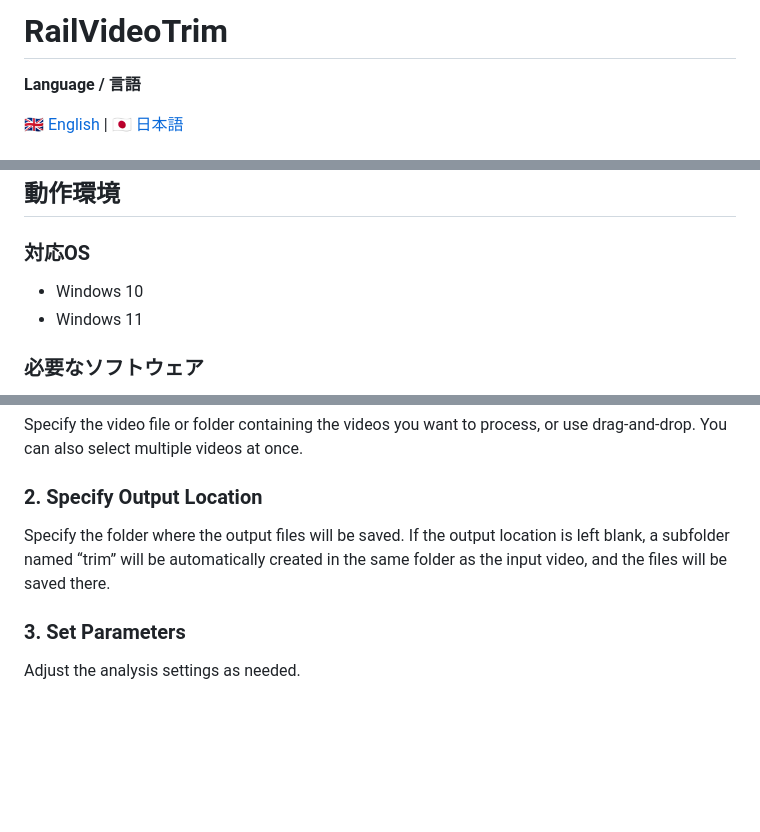
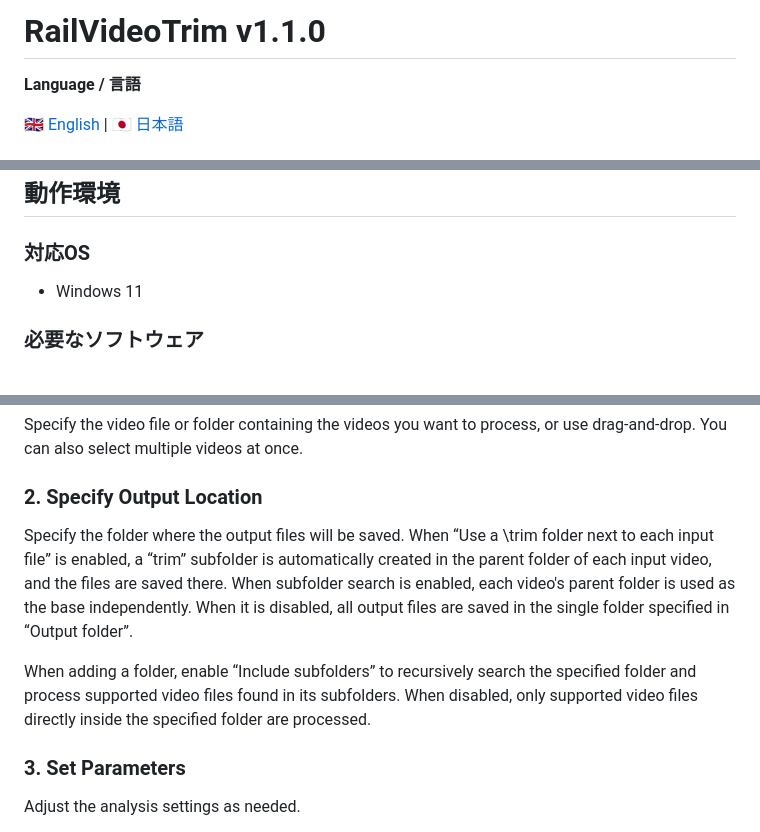
Before and after one commit to battleheater/RailVideoTrim, a Markdown page: README.md, 3 parts joined by grey strips. Rendered like a GitHub page; blank space fills up the shorter version.

```diff
--- a/README.md
+++ b/README.md
@@ -1,4 +1,4 @@
-# RailVideoTrim
+# RailVideoTrim v1.1.0
 
 **Language / 言語**
 
@@ -102,7 +102,6 @@ RailVideoTrimが減らしたいのは、動画の長さだけではありませ
 
 ### 対応OS
 
-* Windows 10
 * Windows 11
 
 ### 必要なソフトウェア
@@ -345,7 +349,11 @@ You can also select multiple videos at once.
 ### 2. Specify Output Location
 
 Specify the folder where the output files will be saved.
-If the output location is left blank, a subfolder named “trim” will be automatically created in the same folder as the input video, and the files will be saved there.
+When “Use a \\trim folder next to each input file” is enabled, a “trim” subfolder is automatically created in the parent folder of each input video, and the files are saved there. When subfolder search is enabled, each video's parent folder is used as the base independently.
+When it is disabled, all output files are saved in the single folder specified in “Output folder”.
+
+When adding a folder, enable “Include subfolders” to recursively search the specified folder and process supported video files found in its subfolders. When disabled, only supported video files directly inside the specified folder are processed.
+
 
 ### 3. Set Parameters
 
```
Also changed, not shown: other parts of README.md (+14 -7 lines).
